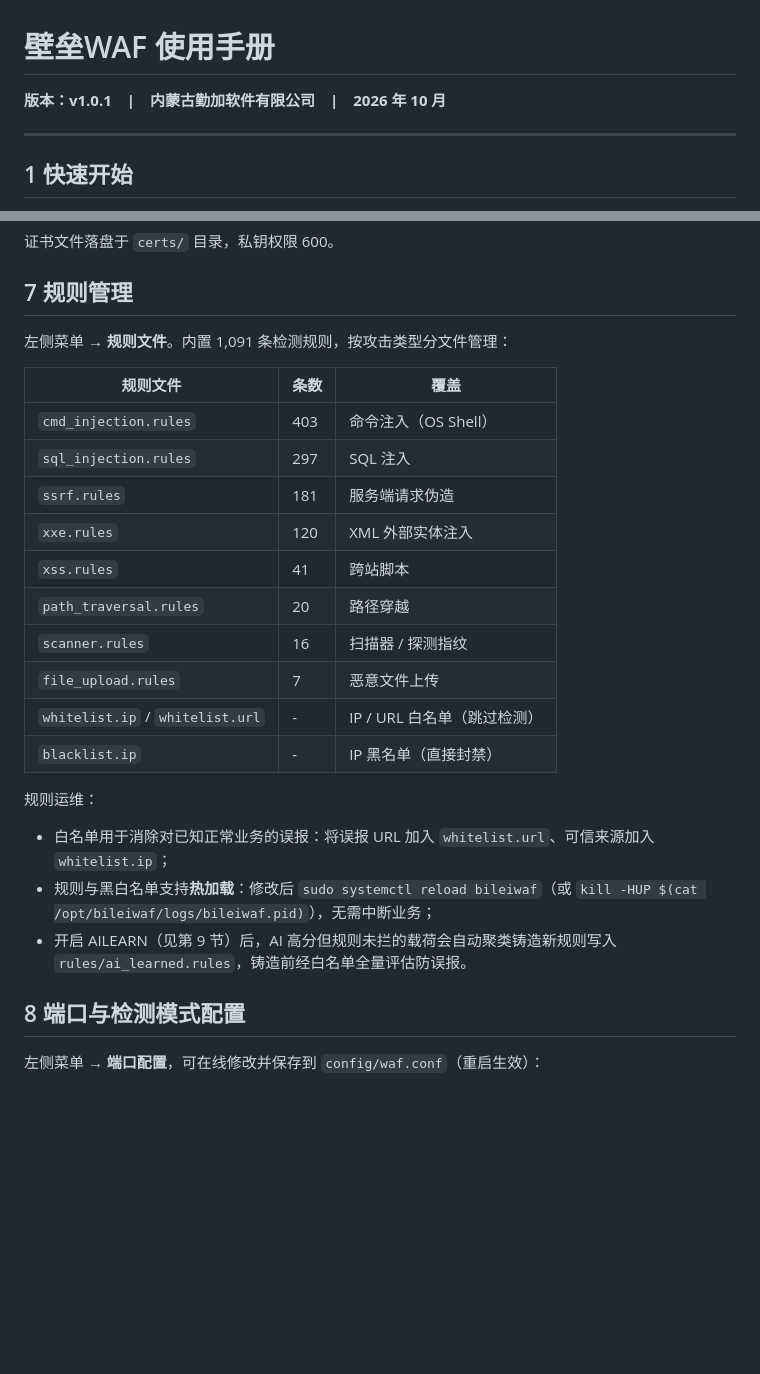
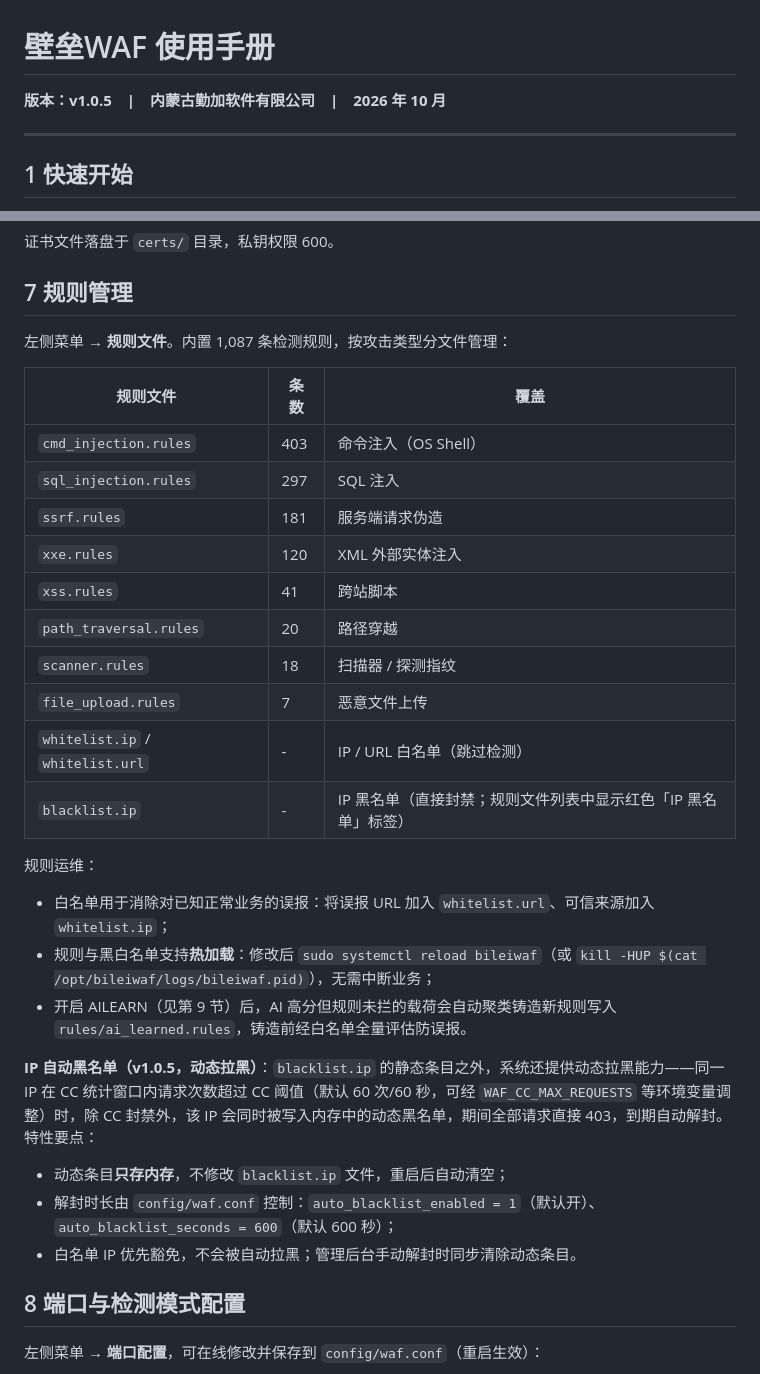
Before and after one commit to qinplus-com/bileiwaf, a Markdown page: docs/壁垒WAF-使用手册.md, 2 parts joined by grey strips. Rendered like a GitHub page; blank space fills up the shorter version.

```diff
--- a/docs/壁垒WAF-使用手册.md
+++ b/docs/壁垒WAF-使用手册.md
@@ -1,6 +1,6 @@
 # 壁垒WAF 使用手册
 
-**版本：v1.0.1　|　内蒙古勤加软件有限公司　|　2026 年 10 月**
+**版本：v1.0.5　|　内蒙古勤加软件有限公司　|　2026 年 10 月**
 
 ---
 
@@ -82,7 +82,7 @@
 
 ## 7 规则管理
 
-左侧菜单 → **规则文件**。内置 1,091 条检测规则，按攻击类型分文件管理：
+左侧菜单 → **规则文件**。内置 1,087 条检测规则，按攻击类型分文件管理：
 
 | 规则文件 | 条数 | 覆盖 |
 | --- | --- | --- |
@@ -92,16 +92,22 @@
 | `xxe.rules` | 120 | XML 外部实体注入 |
 | `xss.rules` | 41 | 跨站脚本 |
 | `path_traversal.rules` | 20 | 路径穿越 |
-| `scanner.rules` | 16 | 扫描器 / 探测指纹 |
+| `scanner.rules` | 18 | 扫描器 / 探测指纹 |
 | `file_upload.rules` | 7 | 恶意文件上传 |
 | `whitelist.ip` / `whitelist.url` | - | IP / URL 白名单（跳过检测） |
-| `blacklist.ip` | - | IP 黑名单（直接封禁） |
+| `blacklist.ip` | - | IP 黑名单（直接封禁；规则文件列表中显示红色「IP 黑名单」标签） |
 
 规则运维：
 
 - 白名单用于消除对已知正常业务的误报：将误报 URL 加入 `whitelist.url`、可信来源加入 `whitelist.ip`；
 - 规则与黑白名单支持**热加载**：修改后 `sudo systemctl reload bileiwaf`（或 `kill -HUP $(cat /opt/bileiwaf/logs/bileiwaf.pid)`），无需中断业务；
 - 开启 AILEARN（见第 9 节）后，AI 高分但规则未拦的载荷会自动聚类铸造新规则写入 `rules/ai_learned.rules`，铸造前经白名单全量评估防误报。
+
+**IP 自动黑名单（v1.0.5，动态拉黑）**：`blacklist.ip` 的静态条目之外，系统还提供动态拉黑能力——同一 IP 在 CC 统计窗口内请求次数超过 CC 阈值（默认 60 次/60 秒，可经 `WAF_CC_MAX_REQUESTS` 等环境变量调整）时，除 CC 封禁外，该 IP 会同时被写入内存中的动态黑名单，期间全部请求直接 403，到期自动解封。特性要点：
+
+- 动态条目**只存内存**，不修改 `blacklist.ip` 文件，重启后自动清空；
+- 解封时长由 `config/waf.conf` 控制：`auto_blacklist_enabled = 1`（默认开）、`auto_blacklist_seconds = 600`（默认 600 秒）；
+- 白名单 IP 优先豁免，不会被自动拉黑；管理后台手动解封时同步清除动态条目。
 
 ## 8 端口与检测模式配置
 
```
Also changed, not shown: README.md (+34 -2 lines), docs/壁垒WAF-安装手册.md (+6 -4 lines).
